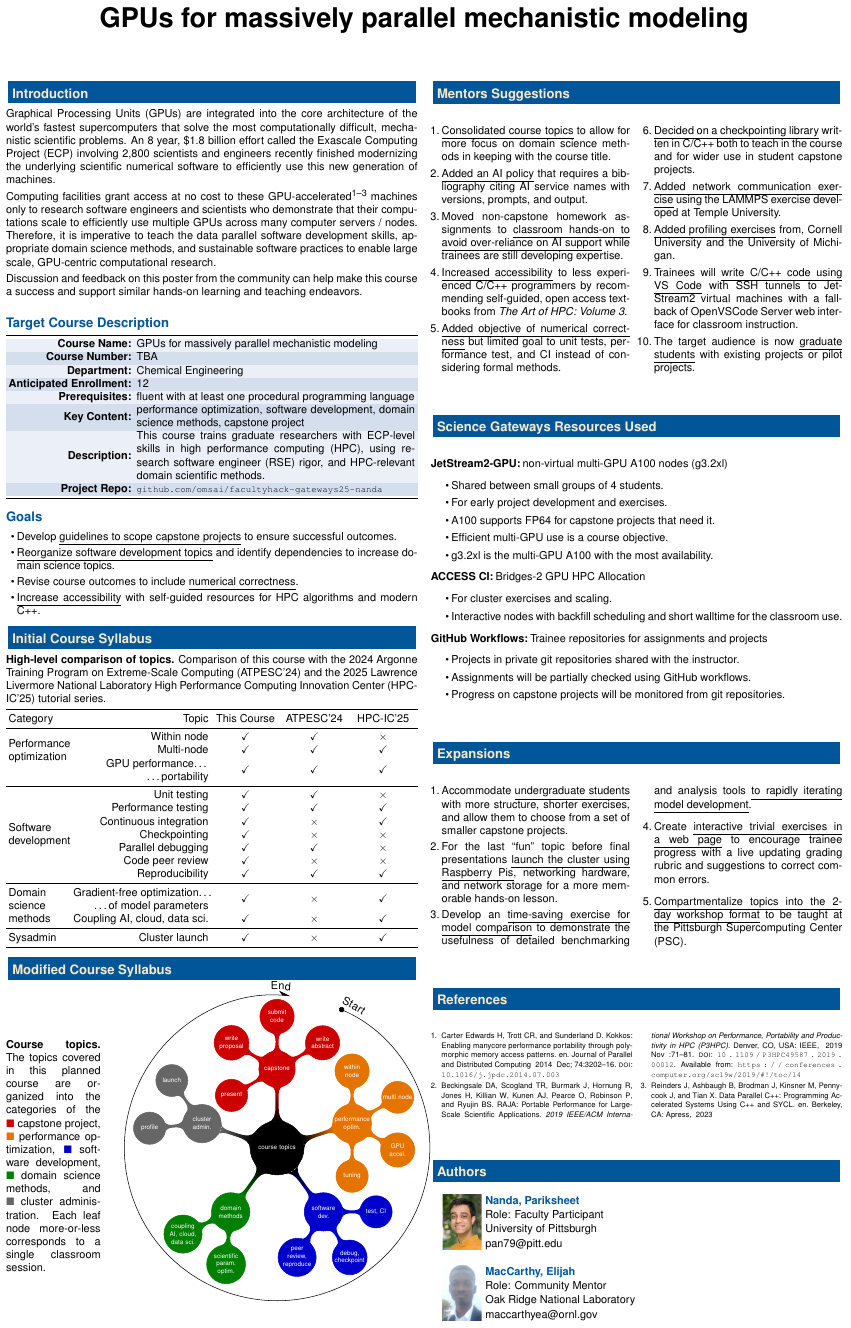
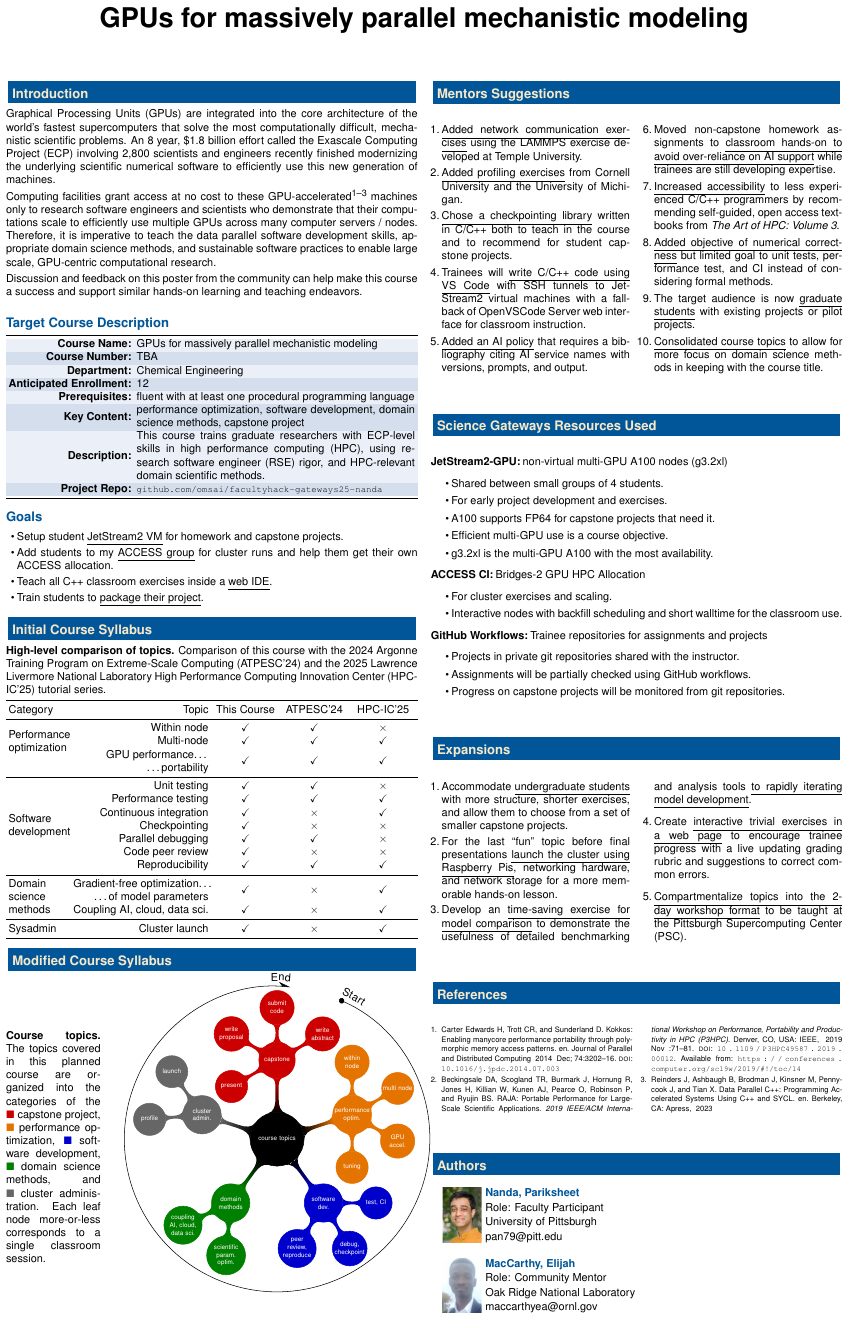
Before and after one commit to omsai/facultyhack-gateways25-nanda, a LaTeX poster (nanda-poster.tex): the whole page. Compiled offline with pdfLaTeX.

Commit message:
ENH: Address Elijah's comments from Overleaf

```diff
--- a/nanda-poster.tex
+++ b/nanda-poster.tex
@@ -174,16 +174,11 @@ table
 
   \subsection*{Goals}
   \begin{itemize}
-  \item Develop \ul{guidelines %
-    to scope capstone projects} %
-    to ensure successful outcomes.
-  \item \ul{Reorganize software development topics} %
-    and identify dependencies %
-    to increase domain science topics.
-  \item Revise course outcomes %
-    to include \ul{numerical correctness}.
-  \item \ul{Increase accessibility} with self-guided resources %
-    for HPC algorithms and modern C++.
+  \item Setup student \ul{JetStream2 VM} for homework and capstone projects.
+  \item Add students to my \ul{ACCESS group} for cluster runs and %
+    help them get their own ACCESS allocation.
+  \item Teach all C++ classroom exercises inside a \ul{web IDE}.
+  \item Train students to \ul{package their project}.
   \end{itemize}
 
   \section*{Initial Course Syllabus}
@@ -346,9 +341,19 @@ table
   \section*{Mentors Suggestions}
   \begin{multicols}{2}
     \begin{enumerate}
-    \item \ul{Consolidated course topics} %
-      to allow for more focus on domain science methods %
-      in keeping with the course title.
+    \item \ul{Added network communication exercises} %
+      using the LAMMPS exercise developed at Temple University.
+    \item \ul{Added profiling exercises} %
+      from Cornell University %
+      and the University of Michigan.
+    \item \ul{Chose a checkpointing library} %
+      written in C/C++ %
+      both to teach in the course %
+      and to recommend for student capstone projects.
+    \item Trainees will \ul{write C/C++ code using VS Code} %
+      with SSH tunnels to JetStream2 virtual machines %
+      with a fallback of OpenVSCode Server web interface %
+      for classroom instruction.
     \item \ul{Added an AI policy} %
       that requires a bibliography %
       citing AI service names with versions, prompts, and output.
@@ -362,21 +367,11 @@ table
     \item \ul{Added objective of numerical correctness} %
       but limited goal to unit tests, performance test, and CI %
       instead of considering formal methods.
-    \item \ul{Decided on a checkpointing library} %
-      written in C/C++ %
-      both to teach in the course %
-      and for wider use in student capstone projects.
-    \item \ul{Added network communication exercise} %
-      using the LAMMPS exercise developed at Temple University.
-    \item \ul{Added profiling exercises} %
-      from, Cornell University %
-      and the University of Michigan.
-    \item Trainees will \ul{write C/C++ code using VS Code} %
-      with SSH tunnels to JetStream2 virtual machines %
-      with a fallback of OpenVSCode Server web interface %
-      for classroom instruction.
     \item The target audience is now \ul{graduate students} %
       with existing projects or pilot projects.
+    \item \ul{Consolidated course topics} %
+      to allow for more focus on domain science methods %
+      in keeping with the course title.
     \end{enumerate}
   \end{multicols}
 
```
